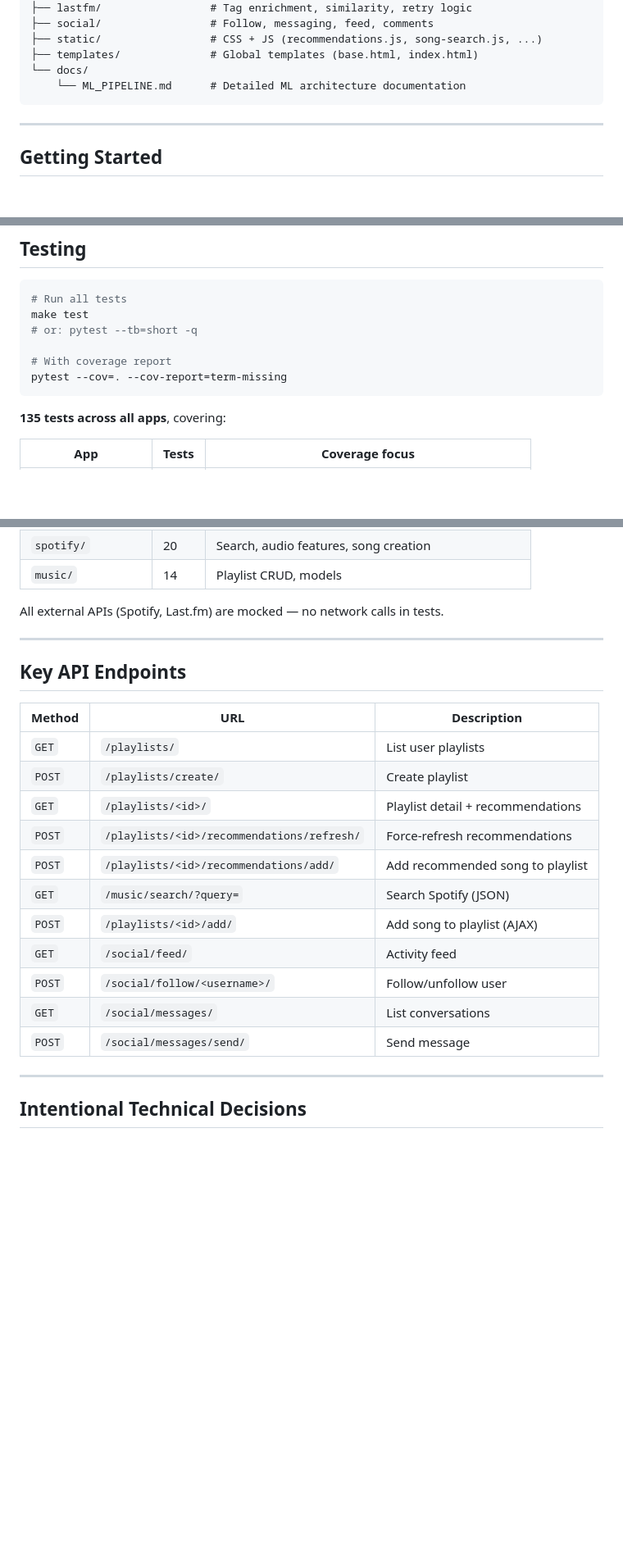
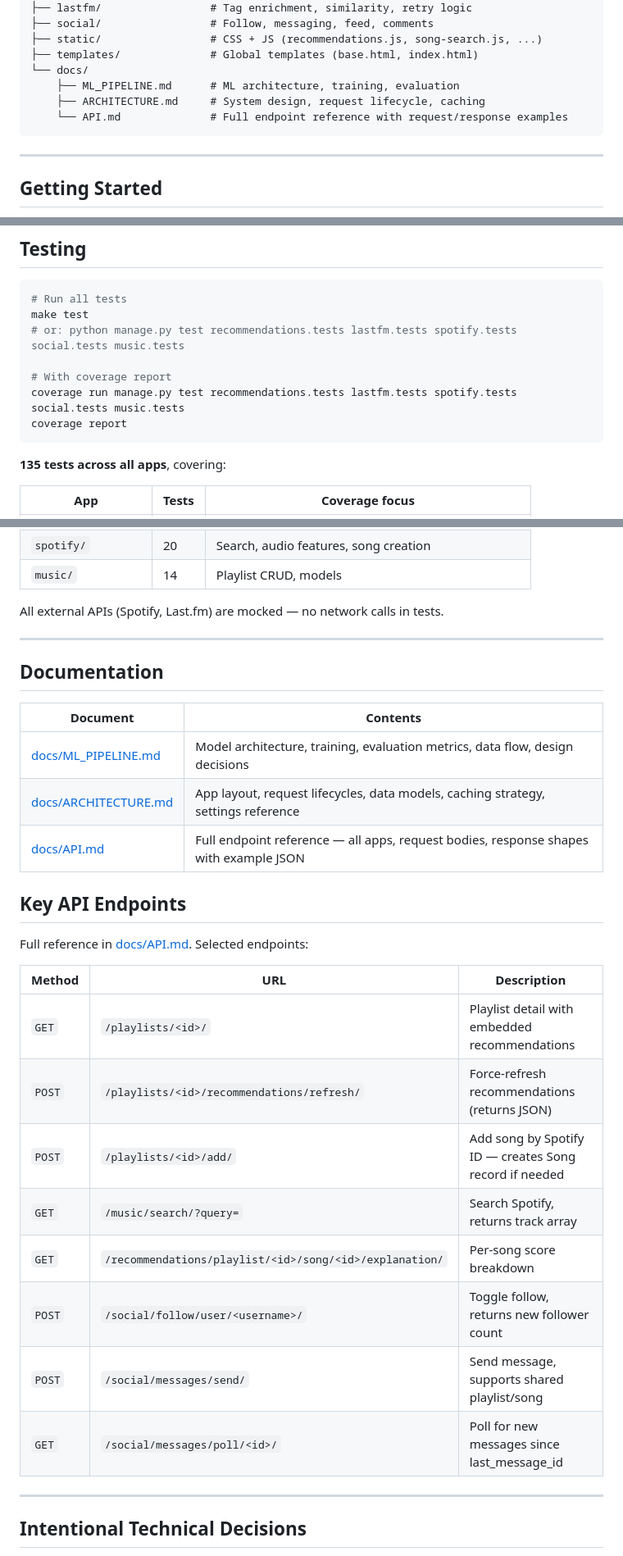
Before and after one commit to egi03/zavrsni, a Markdown page: README.md, 3 parts joined by grey strips. Shown at 82% size. GitHub-like rendering; blank space fills up the shorter version.

Commit message:
update README with new docs links and correct test commands

````diff
--- a/README.md
+++ b/README.md
@@ -107,7 +107,9 @@ zavrsni/
 ├── static/                 # CSS + JS (recommendations.js, song-search.js, ...)
 ├── templates/              # Global templates (base.html, index.html)
 └── docs/
-    └── ML_PIPELINE.md      # Detailed ML architecture documentation
+    ├── ML_PIPELINE.md      # ML architecture, training, evaluation
+    ├── ARCHITECTURE.md     # System design, request lifecycle, caching
+    └── API.md              # Full endpoint reference with request/response examples
 ```
 
 ---
@@ -207,10 +209,11 @@ make evaluate   # run offline evaluation
 ```bash
 # Run all tests
 make test
-# or: pytest --tb=short -q
+# or: python manage.py test recommendations.tests lastfm.tests spotify.tests social.tests music.tests
 
 # With coverage report
-pytest --cov=. --cov-report=term-missing
+coverage run manage.py test recommendations.tests lastfm.tests spotify.tests social.tests music.tests
+coverage report
 ```
 
 **135 tests across all apps**, covering:
@@ -227,21 +230,28 @@ All external APIs (Spotify, Last.fm) are mocked — no network calls in tests.
 
 ---
 
+## Documentation
+
+| Document | Contents |
+|----------|----------|
+| [docs/ML_PIPELINE.md](docs/ML_PIPELINE.md) | Model architecture, training, evaluation metrics, data flow, design decisions |
+| [docs/ARCHITECTURE.md](docs/ARCHITECTURE.md) | App layout, request lifecycles, data models, caching strategy, settings reference |
+| [docs/API.md](docs/API.md) | Full endpoint reference — all apps, request bodies, response shapes with example JSON |
+
 ## Key API Endpoints
+
+Full reference in [docs/API.md](docs/API.md). Selected endpoints:
 
 | Method | URL | Description |
 |--------|-----|-------------|
-| `GET` | `/playlists/` | List user playlists |
-| `POST` | `/playlists/create/` | Create playlist |
-| `GET` | `/playlists/<id>/` | Playlist detail + recommendations |
-| `POST` | `/playlists/<id>/recommendations/refresh/` | Force-refresh recommendations |
-| `POST` | `/playlists/<id>/recommendations/add/` | Add recommended song to playlist |
-| `GET` | `/music/search/?query=` | Search Spotify (JSON) |
-| `POST` | `/playlists/<id>/add/` | Add song to playlist (AJAX) |
-| `GET` | `/social/feed/` | Activity feed |
-| `POST` | `/social/follow/<username>/` | Follow/unfollow user |
-| `GET` | `/social/messages/` | List conversations |
-| `POST` | `/social/messages/send/` | Send message |
+| `GET` | `/playlists/<id>/` | Playlist detail with embedded recommendations |
+| `POST` | `/playlists/<id>/recommendations/refresh/` | Force-refresh recommendations (returns JSON) |
+| `POST` | `/playlists/<id>/add/` | Add song by Spotify ID — creates Song record if needed |
+| `GET` | `/music/search/?query=` | Search Spotify, returns track array |
+| `GET` | `/recommendations/playlist/<id>/song/<id>/explanation/` | Per-song score breakdown |
+| `POST` | `/social/follow/user/<username>/` | Toggle follow, returns new follower count |
+| `POST` | `/social/messages/send/` | Send message, supports shared playlist/song |
+| `GET` | `/social/messages/poll/<id>/` | Poll for new messages since last_message_id |
 
 ---
 
````
